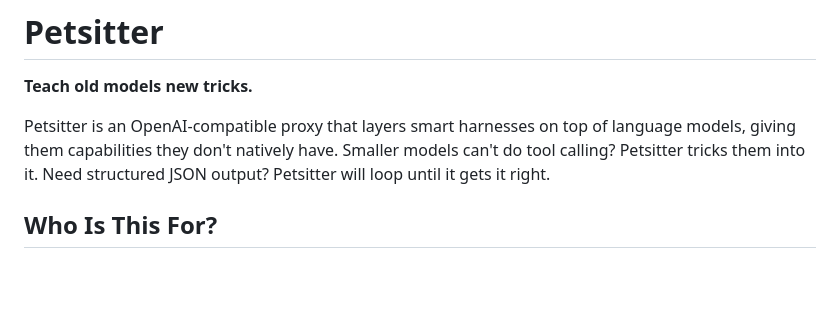
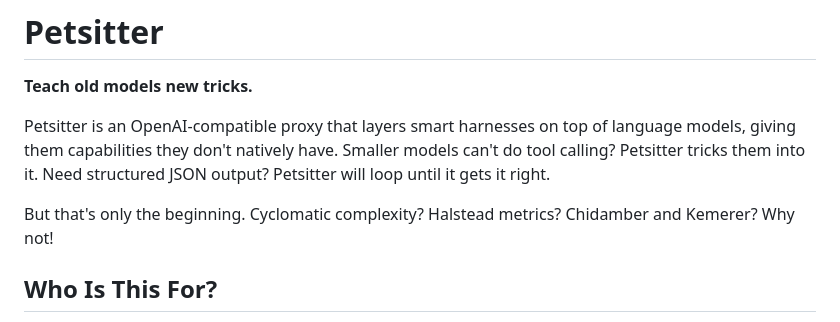
Before and after one commit to day50-dev/Petsitter, a Markdown page: README.md, the part around the change. Drawn GitHub-style; blank space fills up the shorter version.

```diff
--- a/README.md
+++ b/README.md
@@ -3,6 +3,8 @@
 **Teach old models new tricks.**
 
 Petsitter is an OpenAI-compatible proxy that layers smart harnesses on top of language models, giving them capabilities they don't natively have. Smaller models can't do tool calling? Petsitter tricks them into it. Need structured JSON output? Petsitter will loop until it gets it right.
+
+But that's only the beginning. Cyclomatic complexity? Halstead metrics? Chidamber and Kemerer? Why not!
 
 ## Who Is This For?
 
```
